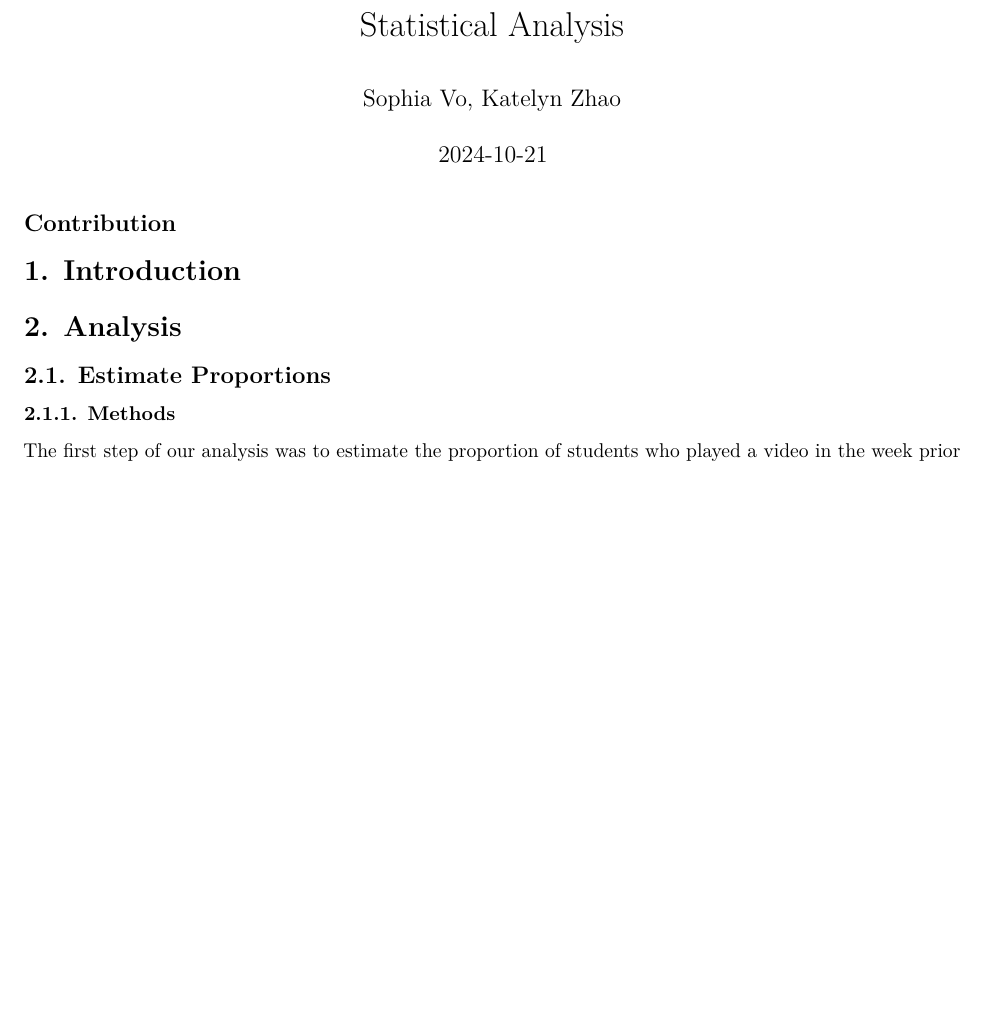
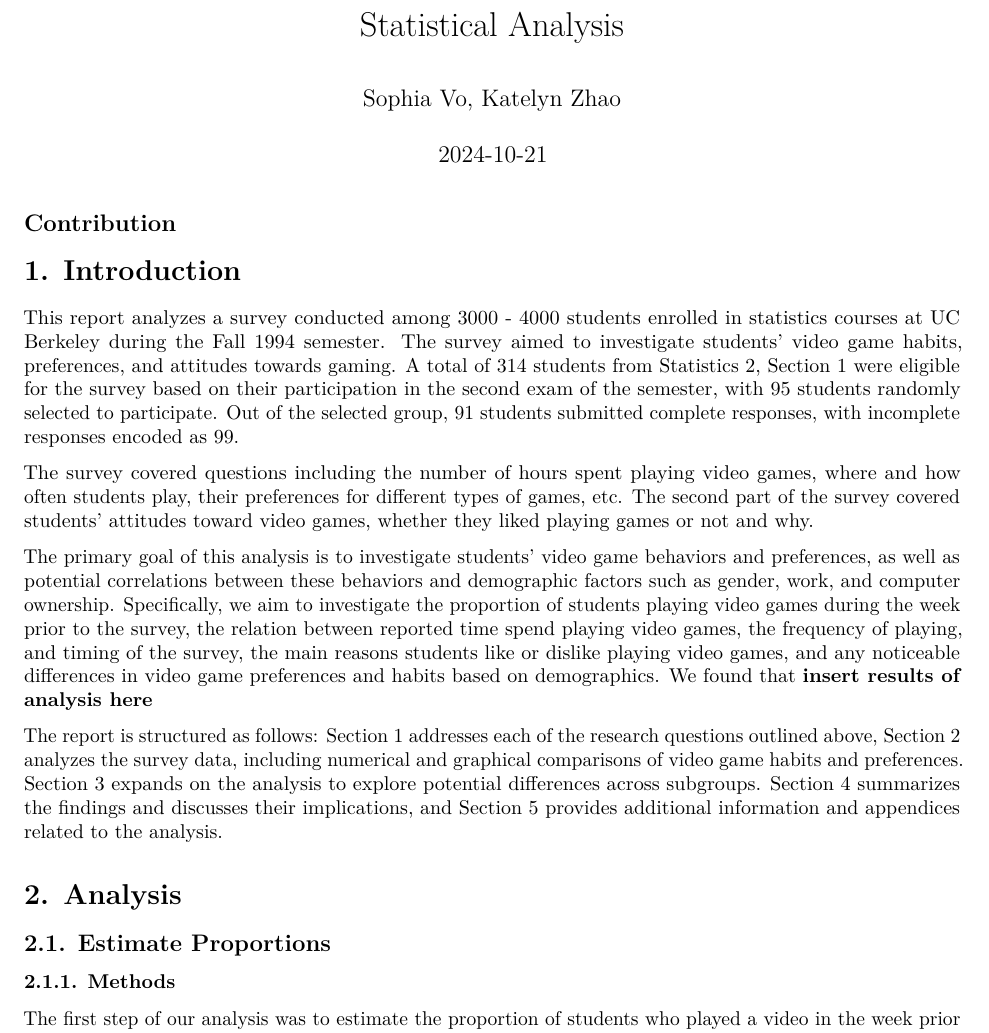
Before and after one commit to katelyn-zhao/dsc190-hw02, an R Markdown document (hw02.Rmd): part of page 1 of 3 before the commit and part of page 1 of 4 after it, cut so that both start at the same text, the shorter picture padded with empty space. Rendered offline with R 4.5, knitr and Pandoc, then LaTeX, with nearby package versions.

Commit message:
Introduction

```diff
--- a/hw02.Rmd
+++ b/hw02.Rmd
@@ -14,6 +14,14 @@ video_multiple <- read.table("videoMultiple.txt", header = TRUE, sep="")
 ## Contribution
 
 # 1. Introduction
+
+This report analyzes a survey conducted among 3000 - 4000 students enrolled in statistics courses at UC Berkeley during the Fall 1994 semester. The survey aimed to investigate students' video game habits, preferences, and attitudes towards gaming. A total of 314 students from Statistics 2, Section 1 were eligible for the survey based on their participation in the second exam of the semester, with 95 students randomly selected to participate. Out of the selected group, 91 students submitted complete responses, with incomplete responses encoded as 99.
+
+The survey covered questions including the number of hours spent playing video games, where and how often students play, their preferences for different types of games, etc. The second part of the survey covered students' attitudes toward video games, whether they liked playing games or not and why.
+
+The primary goal of this analysis is to investigate students' video game behaviors and preferences, as well as potential correlations between these behaviors and demographic factors such as gender, work, and computer ownership. Specifically, we aim to investigate the proportion of students playing video games during the week prior to the survey, the relation between reported time spend playing video games, the frequency of playing, and timing of the survey, the main reasons students like or dislike playing video games, and any noticeable differences in video game preferences and habits based on demographics. We found that **insert results of analysis here**
+
+The report is structured as follows: Section 1 addresses each of the research questions outlined above, Section 2 analyzes the survey data, including numerical and graphical comparisons of video game habits and preferences. Section 3 expands on the analysis to explore potential differences across subgroups. Section 4 summarizes the findings and discusses their implications, and Section 5 provides additional information and appendices related to the analysis.
 
 # 2. Analysis
 
```
